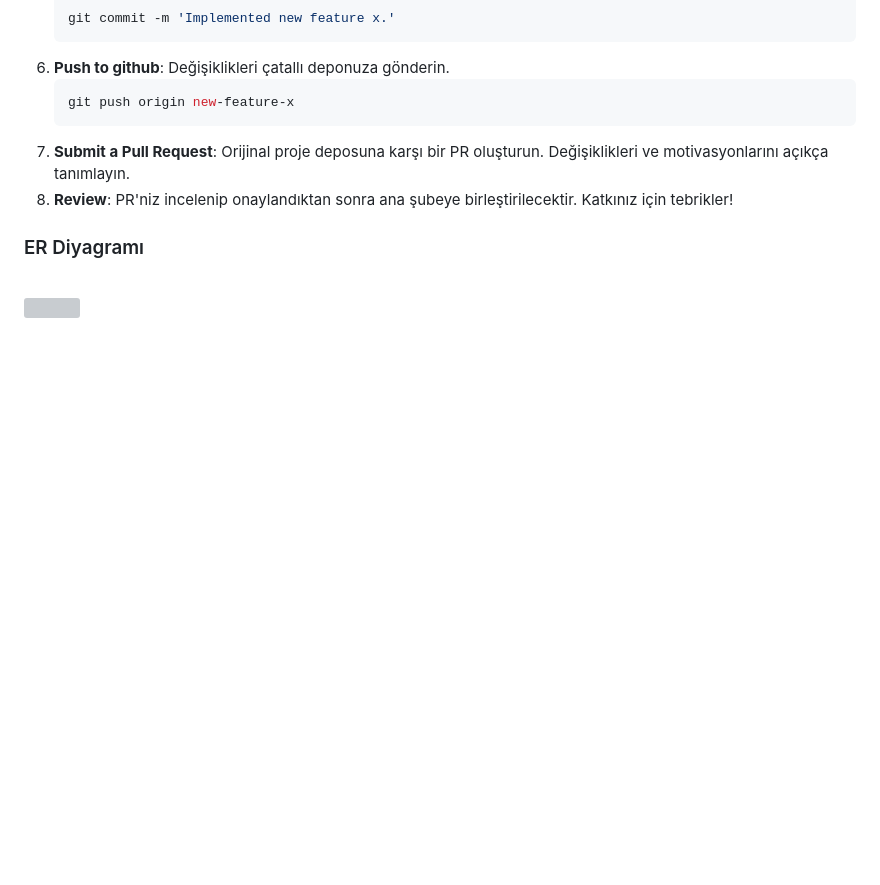
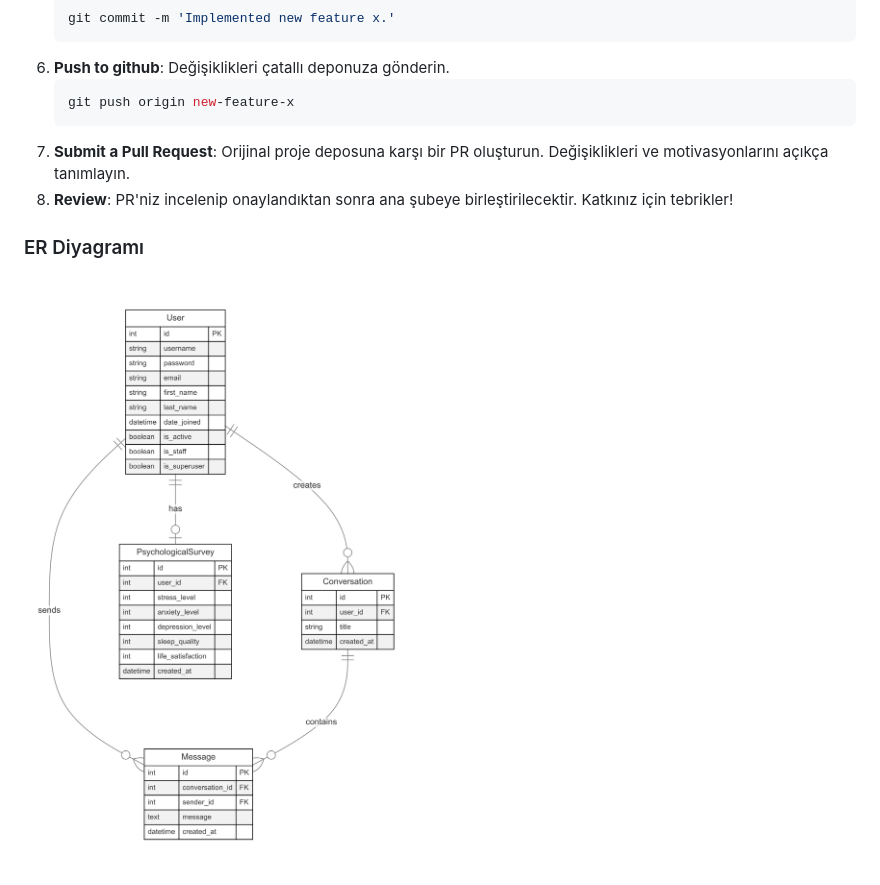
Before and after one commit to abdullahdgn06/CodeFestHackathon, a Markdown page: README.md, the part around the change. Drawn GitHub-style; blank space fills up the shorter version; grey boxes are pictures that could not be loaded.

```diff
--- a/README.md
+++ b/README.md
@@ -401,7 +401,7 @@ Aşağıdaki komutu kullanarak test takımını çalıştırın:
 ### <summary>ER Diyagramı</summary>
 <br>
 <p align="left">
-<img src="[erDiagram](https://raw.githubusercontent.com/abdullahdgn06/CodeFestHackathon/refs/heads/main/img/erd.png)">
+<img src="https://raw.githubusercontent.com/abdullahdgn06/CodeFestHackathon/refs/heads/main/img/erd.png">
 
 
 </p>
```
